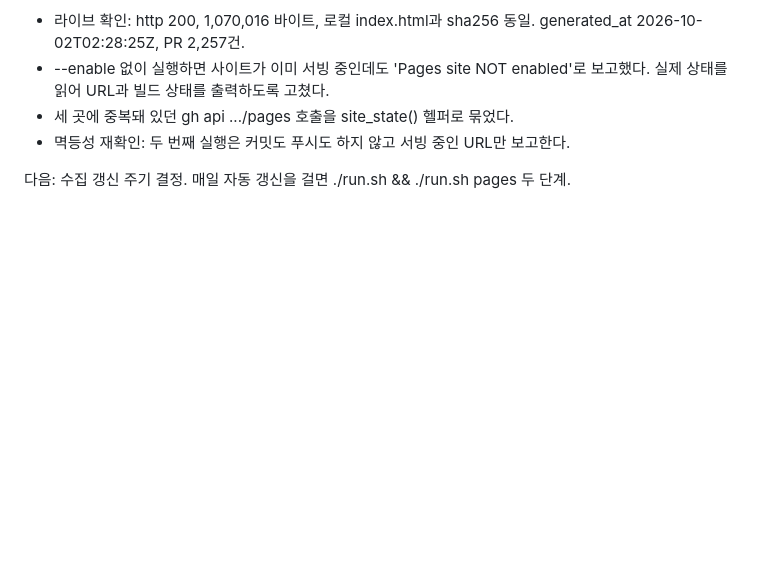
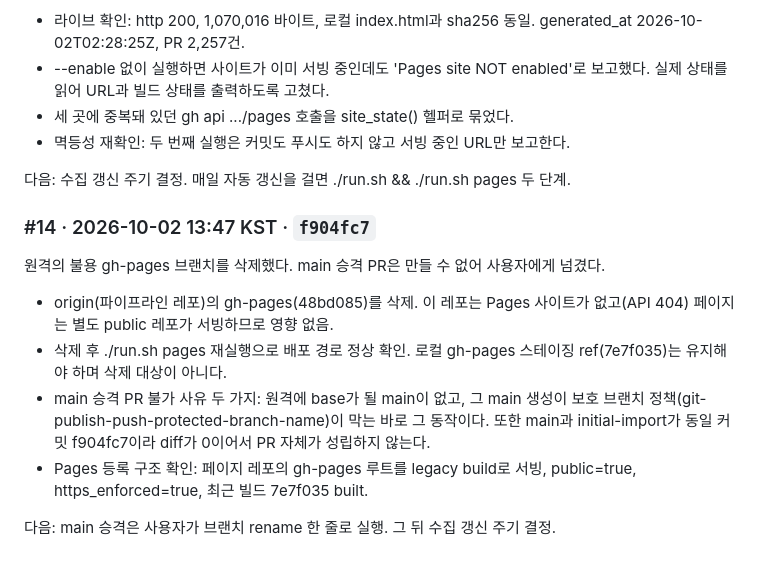
Before and after one commit to wonjiko/2026-09-29-meissa-pr-review-dashboard, a Markdown page: CLAUDE.md, the part around the change. GitHub-like rendering; blank space fills up the shorter version.

Commit message:
진행 기록 #14: 불용 gh-pages 원격 브랜치 삭제

```diff
--- a/CLAUDE.md
+++ b/CLAUDE.md
@@ -529,3 +529,14 @@ Pages 사이트를 켜 공개 배포했다. Free 플랜에서 private 레포의
 - 멱등성 재확인: 두 번째 실행은 커밋도 푸시도 하지 않고 서빙 중인 URL만 보고한다.
 
 다음: 수집 갱신 주기 결정. 매일 자동 갱신을 걸면 ./run.sh && ./run.sh pages 두 단계.
+
+### #14 · 2026-10-02 13:47 KST · `f904fc7`
+
+원격의 불용 gh-pages 브랜치를 삭제했다. main 승격 PR은 만들 수 없어 사용자에게 넘겼다.
+
+- origin(파이프라인 레포)의 gh-pages(48bd085)를 삭제. 이 레포는 Pages 사이트가 없고(API 404) 페이지는 별도 public 레포가 서빙하므로 영향 없음.
+- 삭제 후 ./run.sh pages 재실행으로 배포 경로 정상 확인. 로컬 gh-pages 스테이징 ref(7e7f035)는 유지해야 하며 삭제 대상이 아니다.
+- main 승격 PR 불가 사유 두 가지: 원격에 base가 될 main이 없고, 그 main 생성이 보호 브랜치 정책(git-publish-push-protected-branch-name)이 막는 바로 그 동작이다. 또한 main과 initial-import가 동일 커밋 f904fc7이라 diff가 0이어서 PR 자체가 성립하지 않는다.
+- Pages 등록 구조 확인: 페이지 레포의 gh-pages 루트를 legacy build로 서빙, public=true, https_enforced=true, 최근 빌드 7e7f035 built.
+
+다음: main 승격은 사용자가 브랜치 rename 한 줄로 실행. 그 뒤 수집 갱신 주기 결정.
```
